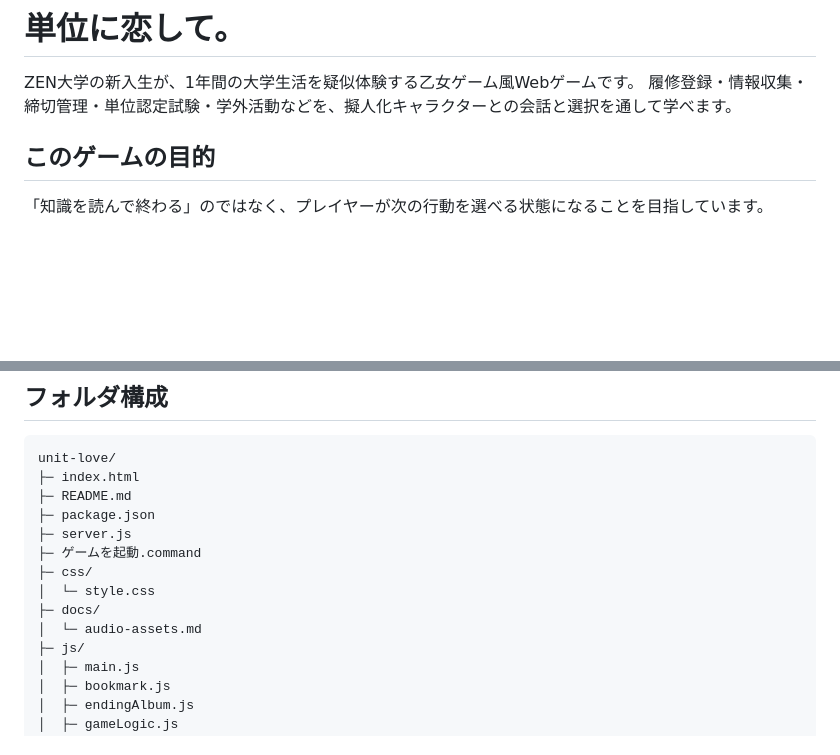
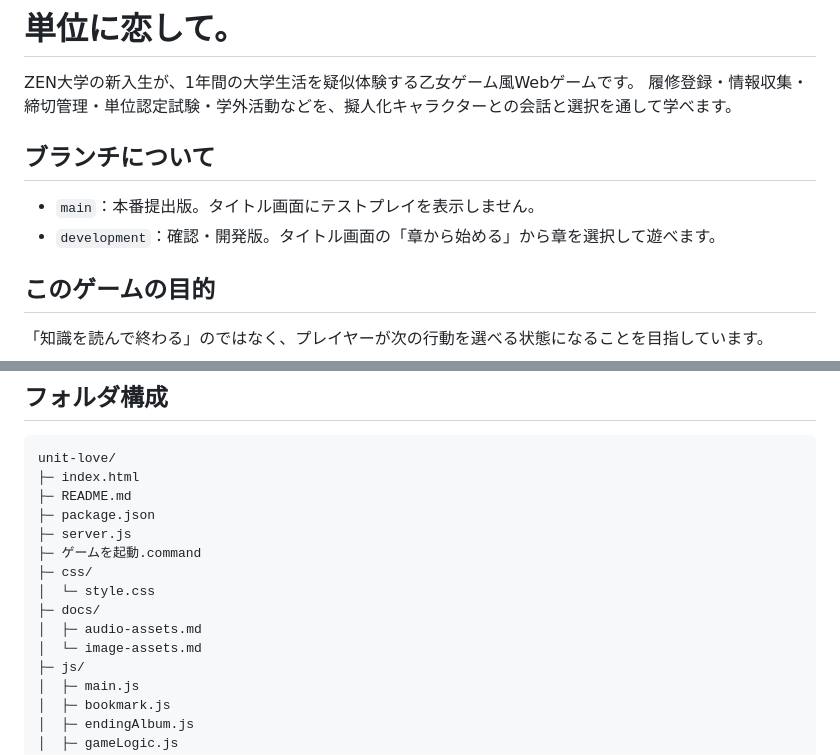
Before and after one commit to Moeko3737/unit-love, a Markdown page: README.md, 2 parts joined by grey strips. Drawn GitHub-style; blank space fills up the shorter version.

```diff
--- a/README.md
+++ b/README.md
@@ -2,6 +2,11 @@
 
 ZEN大学の新入生が、1年間の大学生活を疑似体験する乙女ゲーム風Webゲームです。
 履修登録・情報収集・締切管理・単位認定試験・学外活動などを、擬人化キャラクターとの会話と選択を通して学べます。
+
+## ブランチについて
+
+- `main`：本番提出版。タイトル画面にテストプレイを表示しません。
+- `development`：確認・開発版。タイトル画面の「章から始める」から章を選択して遊べます。
 
 ## このゲームの目的
 
@@ -106,7 +111,8 @@ unit-love/
 ├─ css/
 │  └─ style.css
 ├─ docs/
-│  └─ audio-assets.md
+│  ├─ audio-assets.md
+│  └─ image-assets.md
 ├─ js/
 │  ├─ main.js
 │  ├─ bookmark.js
```
Also changed, not shown: docs/final-submission-todo.md (deleted, +0 -8 lines).
